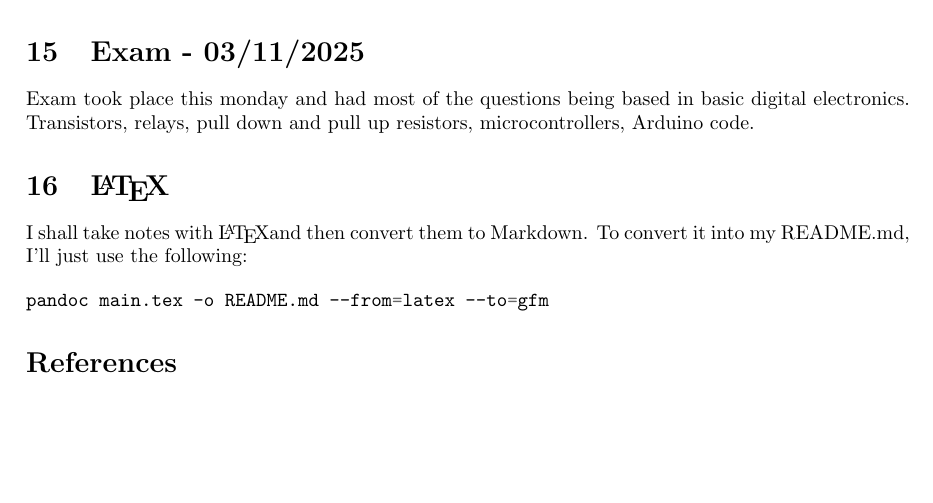
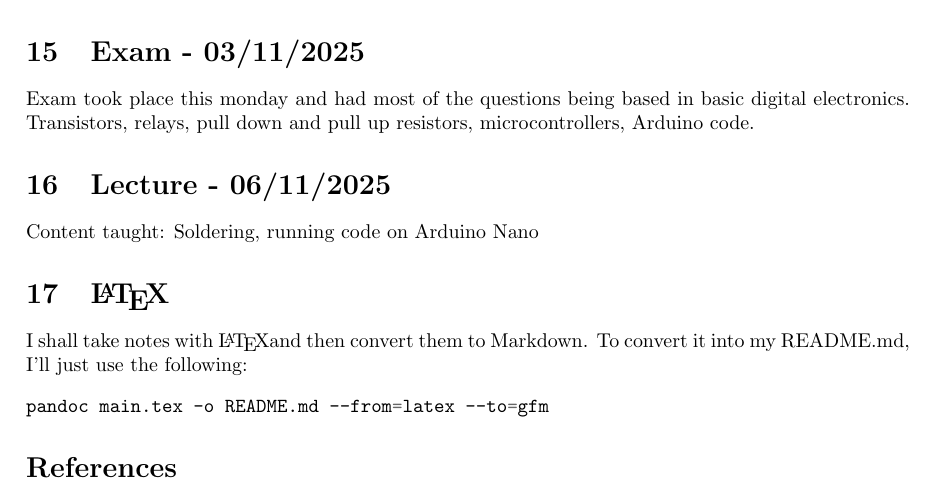
Before and after one commit to delellisc/embedded-systems, a LaTeX document (main.tex): part of page 9 of 9, cut so that both start at the same text, the shorter picture padded with empty space. Compiled offline with pdfLaTeX.

Commit message:
Writing which content were taught last lecture.

```diff
--- a/main.tex
+++ b/main.tex
@@ -381,6 +381,15 @@ Arduino UNO has a resolution of 10 bits.
 \section{Exam - 03/11/2025}
 Exam took place this monday and had most of the questions being based in basic digital electronics. Transistors, relays, pull down and pull up resistors, microcontrollers, Arduino code.
 
+% -----|-----|-----|-----|-----|-----|-----|-----|-----|-----
+
+\section{Lecture - 06/11/2025}
+Content taught: Soldering, running code on Arduino Nano
+
+% -----|-----|-----|-----|-----|-----|-----|-----|-----|-----
+% -----------------------------------------------------------
+% -----|-----|-----|-----|-----|-----|-----|-----|-----|-----
+
 \section{\LaTeX}
 I shall take notes with \LaTeX and then convert them to Markdown. To convert it into my README.md, I’ll just use the following:
 
```
